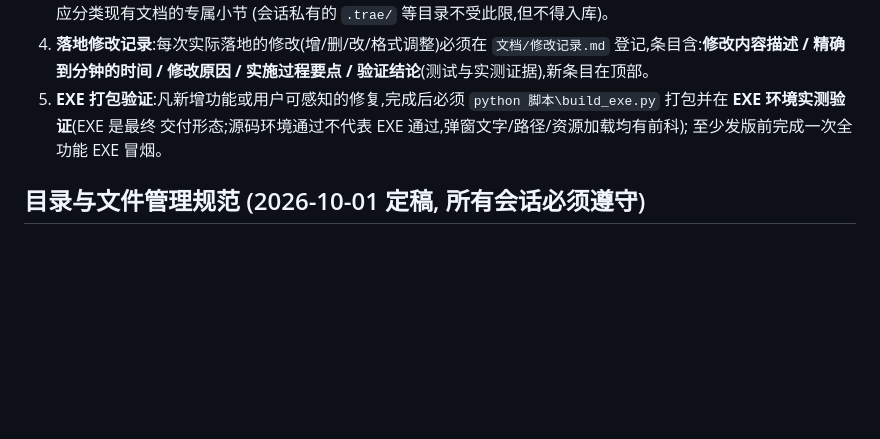
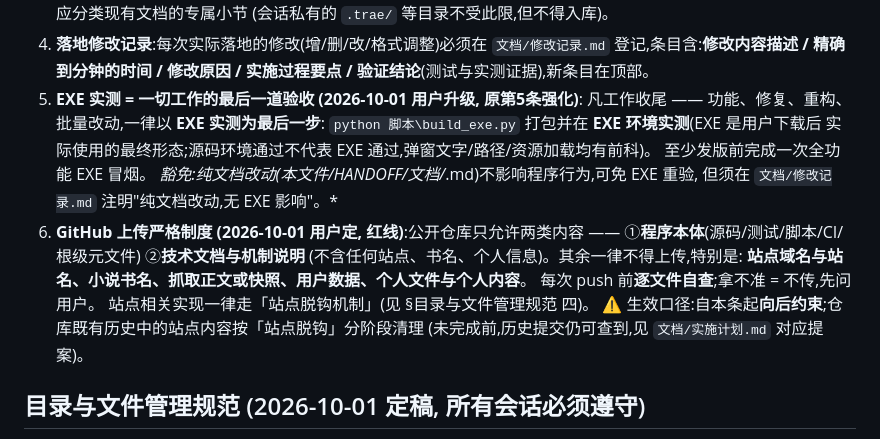
Before and after one commit to HHH-SABER/book-crawler, a Markdown page: AGENTS.md, the part around the change. Drawn GitHub-style; blank space fills up the shorter version.

```diff
--- a/AGENTS.md
+++ b/AGENTS.md
@@ -104,10 +104,21 @@ python 脚本\build_exe.py
 4. **落地修改记录**:每次实际落地的修改(增/删/改/格式调整)必须在
    `文档/修改记录.md` 登记,条目含:**修改内容描述 / 精确到分钟的时间 /
    修改原因 / 实施过程要点 / 验证结论**(测试与实测证据),新条目在顶部。
-5. **EXE 打包验证**:凡新增功能或用户可感知的修复,完成后必须
-   `python 脚本\build_exe.py` 打包并在 **EXE 环境实测验证**(EXE 是最终
-   交付形态;源码环境通过不代表 EXE 通过,弹窗文字/路径/资源加载均有前科);
+5. **EXE 实测 = 一切工作的最后一道验收 (2026-10-01 用户升级, 原第5条强化)**:
+   凡工作收尾 —— 功能、修复、重构、批量改动,一律以 **EXE 实测为最后一步**:
+   `python 脚本\build_exe.py` 打包并在 **EXE 环境实测**(EXE 是用户下载后
+   实际使用的最终形态;源码环境通过不代表 EXE 通过,弹窗文字/路径/资源加载均有前科)。
    至少发版前完成一次全功能 EXE 冒烟。
+   *豁免:纯文档改动(本文件/HANDOFF/文档/*.md)不影响程序行为,可免 EXE 重验,
+   但须在 `文档/修改记录.md` 注明"纯文档改动,无 EXE 影响"。*
+6. **GitHub 上传严格制度 (2026-10-01 用户定, 红线)**:公开仓库只允许两类内容 ——
+   ①**程序本体**(源码/测试/脚本/CI/根级元文件) ②**技术文档与机制说明**
+   (不含任何站点、书名、个人信息)。其余一律不得上传,特别是:
+   **站点域名与站名、小说书名、抓取正文或快照、用户数据、个人文件与个人内容**。
+   每次 push 前**逐文件自查**;拿不准 = 不传,先问用户。
+   站点相关实现一律走「站点脱钩机制」(见 §目录与文件管理规范 四)。
+   ⚠️ 生效口径:自本条起**向后约束**;仓库既有历史中的站点内容按「站点脱钩」分阶段清理
+   (未完成前,历史提交仍可查到,见 `文档/实施计划.md` 对应提案)。
 
 ## 目录与文件管理规范 (2026-10-01 定稿, 所有会话必须遵守)
 
```
Also changed, not shown: 文档/修改记录.md (+19 -0 lines), 文档/实施计划.md (+31 -0 lines).
